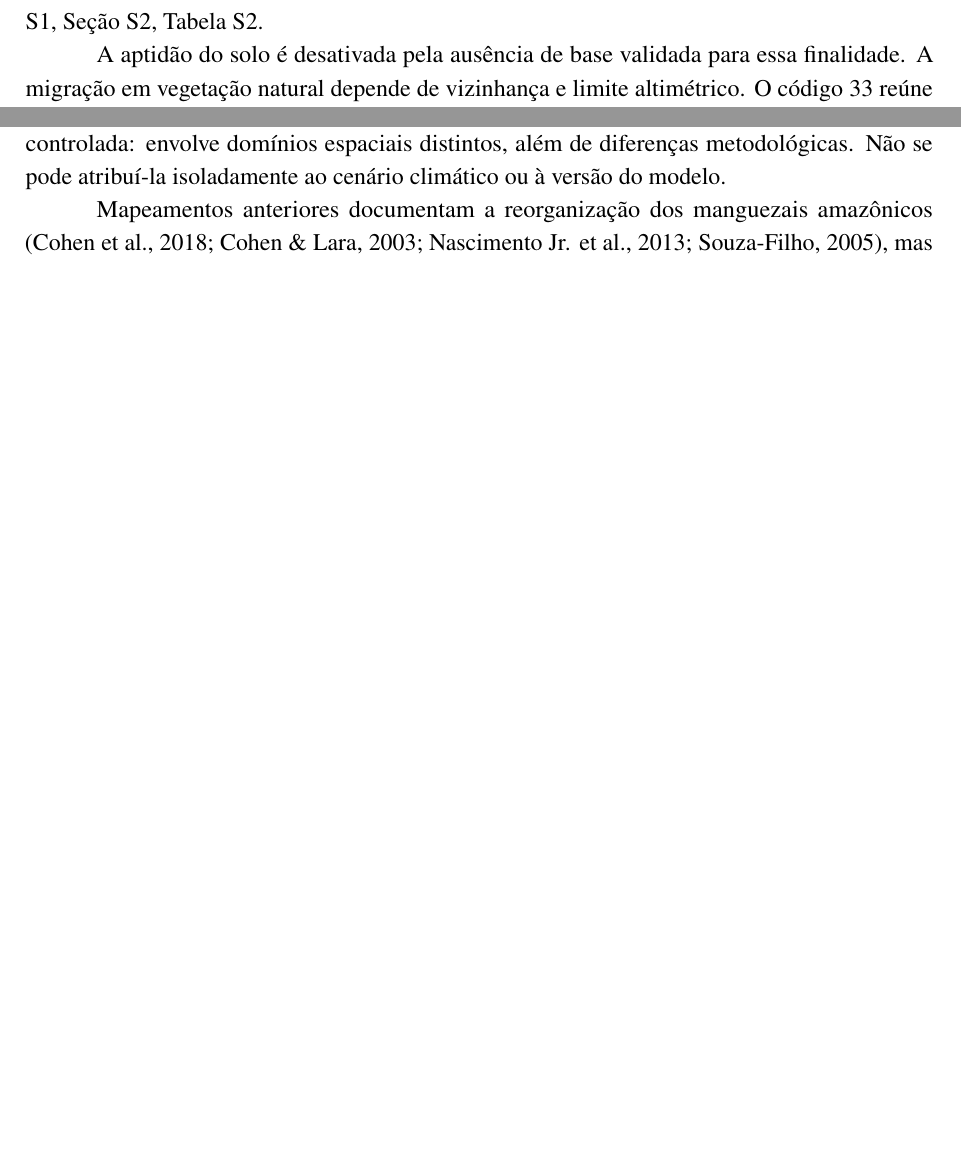
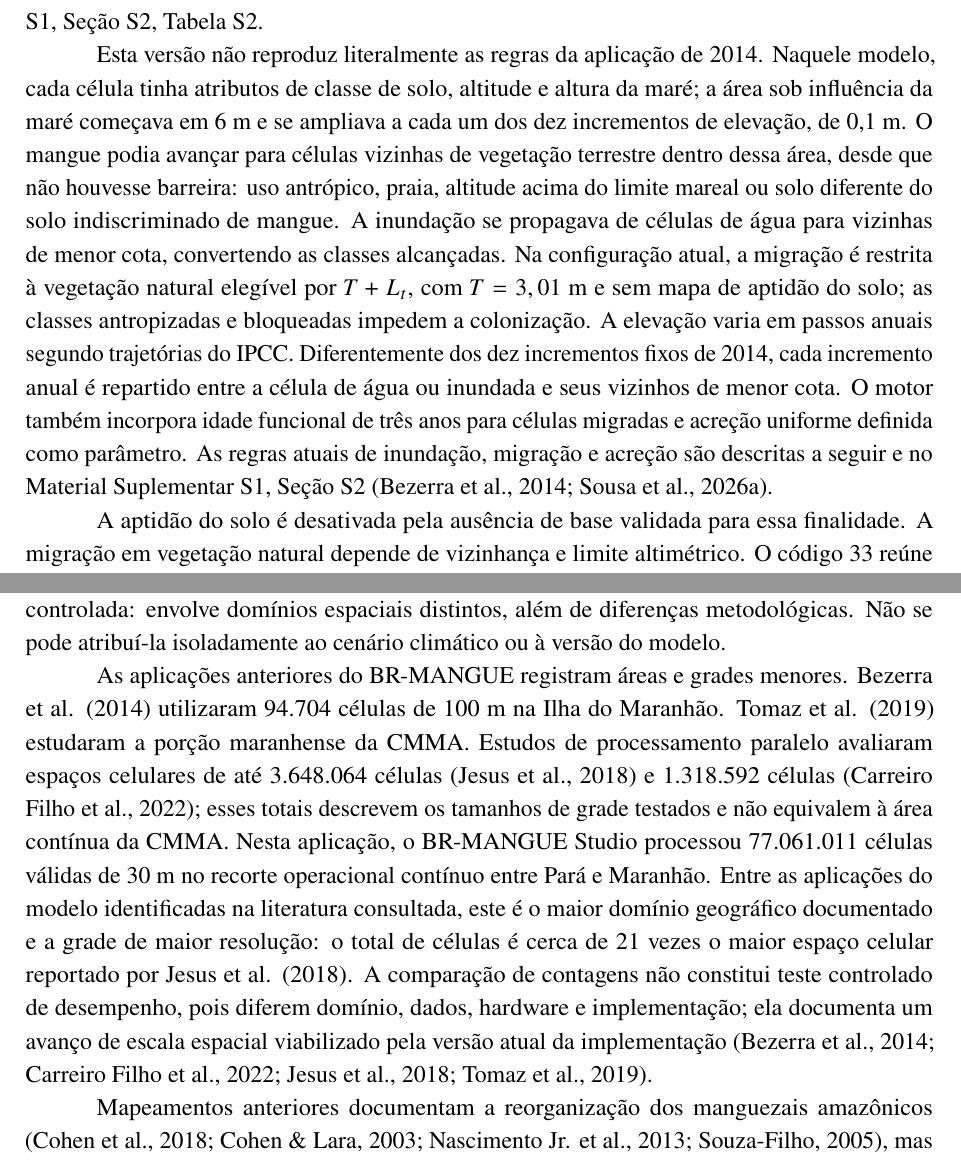
Before and after one commit to oceanpep/br-mangue-studio, a LaTeX document (docs/publications/oe2/manuscript/main.tex): two parts of pages 6 and 12 of 17 before the commit and two parts of pages 6 and 13 of 18 after it, joined at a grey line, cut so that both start at the same text, the shorter picture padded with empty space. Compiled offline with pdfLaTeX.

Commit message:
Clarify BR-MANGUE rules and CMMA scale in OE2

```diff
--- a/docs/publications/oe2/manuscript/main.tex
+++ b/docs/publications/oe2/manuscript/main.tex
@@ -87,6 +87,8 @@ O inventário utiliza a Malha Municipal Digital 2025 do IBGE \citep{ibge2025}. A
 \ifdefined\VersaoCega Utiliza-se o motor contínuo da versão 1.4.4 de um modelo de autômatos celulares; os dados bibliográficos da implementação são omitidos nesta cópia para avaliação cega \citep{studio2026}. O modelo deriva de uma aplicação anterior na Ilha do Maranhão \citeyearpar{bezerra2014}.\else Utiliza-se o motor contínuo do BR-MANGUE Studio 1.4.4, DOI \url{https://doi.org/10.5281/zenodo.23527116} \citep{studio2026}, derivado da abordagem de Bezerra et al.\ \citeyearpar{bezerra2014}.\fi\space Cada célula contém cobertura, elevação e idade funcional quando migrada. A vizinhança de Moore abrange até oito células válidas adjacentes. Executam-se 75 atualizações anuais, de 2026 a 2100, preservando-se 2025 como referência.
 
 Os 20 códigos MapBiomas são agrupados em manguezal (5), vegetação natural (3, 4, 6, 11, 12 e 50), água (33), área antropizada (9, 15, 21, 24, 25, 30, 31, 35, 39 e 41) e área bloqueada (23 e 32: praia, duna e areal; apicum). Áreas antropizadas e bloqueadas não recebem migração. Estados inundados das classes terrestres e o mangue migrado completam os dez estados possíveis. A correspondência entre códigos de entrada e classes do modelo está no Material Suplementar S1, Seção S2, Tabela S2.
+
+Esta versão não reproduz literalmente as regras da aplicação de 2014. Naquele modelo, cada célula tinha atributos de classe de solo, altitude e altura da maré; a área sob influência da maré começava em 6 m e se ampliava a cada um dos dez incrementos de elevação, de 0,1 m. O mangue podia avançar para células vizinhas de vegetação terrestre dentro dessa área, desde que não houvesse barreira: uso antrópico, praia, altitude acima do limite mareal ou solo diferente do solo indiscriminado de mangue. A inundação se propagava de células de água para vizinhas de menor cota, convertendo as classes alcançadas. Na configuração atual, a migração é restrita à vegetação natural elegível por $T+L_t$, com $T=3,01$ m e sem mapa de aptidão do solo; as classes antropizadas e bloqueadas impedem a colonização. A elevação varia em passos anuais segundo trajetórias do IPCC. Diferentemente dos dez incrementos fixos de 2014, cada incremento anual é repartido entre a célula de água ou inundada e seus vizinhos de menor cota. O motor também incorpora idade funcional de três anos para células migradas e acreção uniforme definida como parâmetro. As regras atuais de inundação, migração e acreção são descritas a seguir e no Material Suplementar S1, Seção S2 \citep{bezerra2014,studio2026}.
 
 A aptidão do solo é desativada pela ausência de base validada para essa finalidade. A migração em vegetação natural depende de vizinhança e limite altimétrico. O código 33 reúne rios, lagos e oceano, sem separação por salinidade ou conexão mareal.
 
@@ -234,6 +236,15 @@ A configuração mantém os usos de 2025, sem simular urbanização, abandono ou
 \subsection{Relação com estudos anteriores da CMMA}
 Tomaz et al.\ \citeyearpar{tomaz2019} delimitam a aplicação à porção maranhense da CMMA, identificada como Reentrâncias Maranhenses (seção de área de estudo e Figura 1). Nesse recorte, estimam expansão líquida de 7,2\% entre 2010 e 2100 com taxa constante de 3,18 mm ano$^{-1}$. O presente estudo abrange setores do Pará e Maranhão e utiliza outras condições iniciais, bases altimétricas, regras e forçantes. A diferença de sinal entre os balanços não constitui uma comparação controlada: envolve domínios espaciais distintos, além de diferenças metodológicas. Não se pode atribuí-la isoladamente ao cenário climático ou à versão do modelo.
 
+\ifdefined\VersaoCega
+As aplicações anteriores do modelo registram áreas e grades menores.
+\else
+As aplicações anteriores do BR-MANGUE registram áreas e grades menores.
+\fi
+\ifdefined\VersaoCega A aplicação de 2014 na Ilha do Maranhão utilizou 94.704 células de 100 m.\else Bezerra et al. (2014) utilizaram 94.704 células de 100 m na Ilha do Maranhão.\fi\space Tomaz et al. (2019) estudaram a porção maranhense da CMMA. Estudos de processamento paralelo avaliaram espaços celulares de até 3.648.064 células \citep{jesus2018} e 1.318.592 células \citep{carreiro2022}; esses totais descrevem os tamanhos de grade testados e não equivalem à área contínua da CMMA.
+\ifdefined\VersaoCega Nesta aplicação, o modelo processou 77.061.011 células válidas de 30 m no recorte operacional contínuo entre Pará e Maranhão.\else Nesta aplicação, o BR-MANGUE Studio processou 77.061.011 células válidas de 30 m no recorte operacional contínuo entre Pará e Maranhão.\fi\space
+Entre as aplicações do modelo identificadas na literatura consultada, este é o maior domínio geográfico documentado e a grade de maior resolução: o total de células é cerca de 21 vezes o maior espaço celular reportado \ifdefined\VersaoCega em um estudo paralelo de 2018.\else por Jesus et al. (2018).\fi\space A comparação de contagens não constitui teste controlado de desempenho, pois diferem domínio, dados, hardware e implementação; ela documenta um avanço de escala espacial viabilizado pela versão atual da implementação \citep{bezerra2014,tomaz2019,jesus2018,carreiro2022}.
+
 Mapeamentos anteriores documentam a reorganização dos manguezais amazônicos \citep{cohen2003,cohen2018,nascimento2013,souzafilho2005}, mas suas datas, sensores e classificações impedem comparação direta dos totais com 2025. A aplicação compara três trajetórias com dados atualizados e contabiliza separadamente permanência, inundação e migração.
 
 \subsection{Condicionantes da interpretação}
```
Also changed, not shown: docs/publications/oe2/manuscript/main.tex (18 more changed lines), 1 other file.
